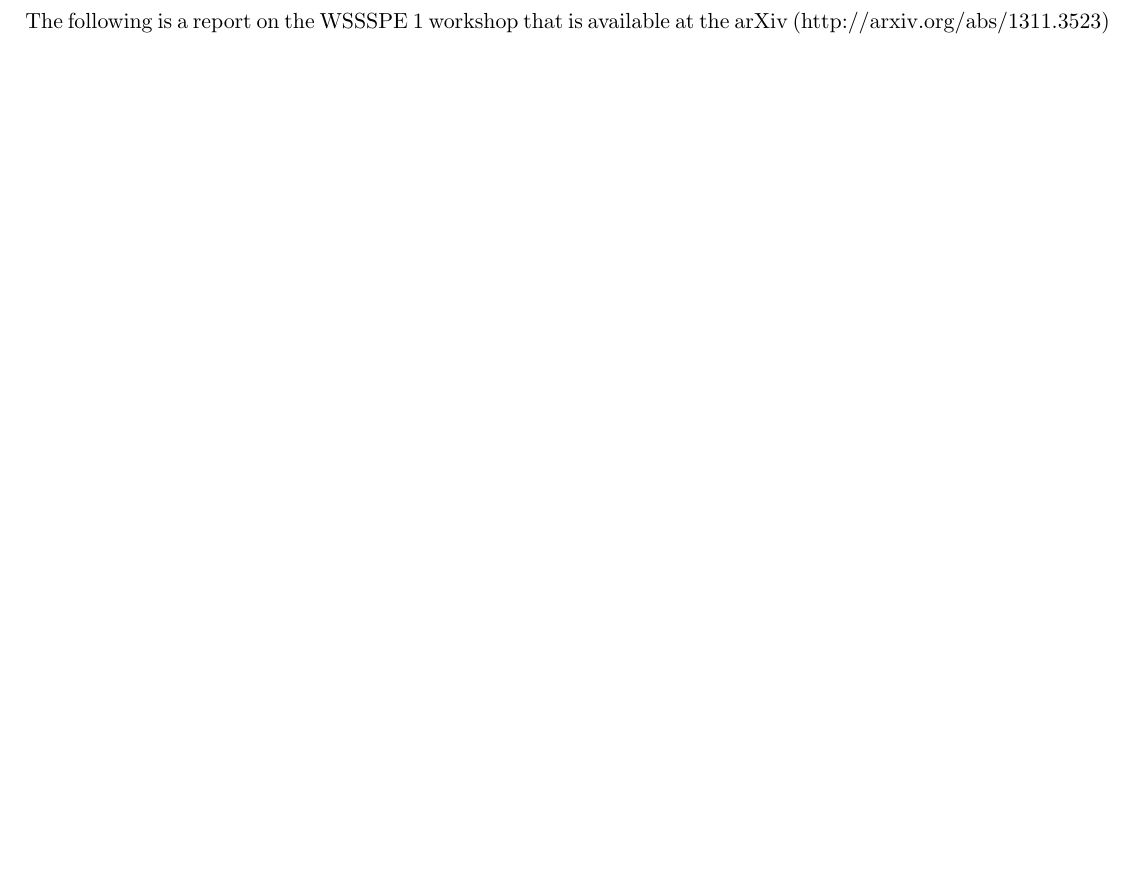
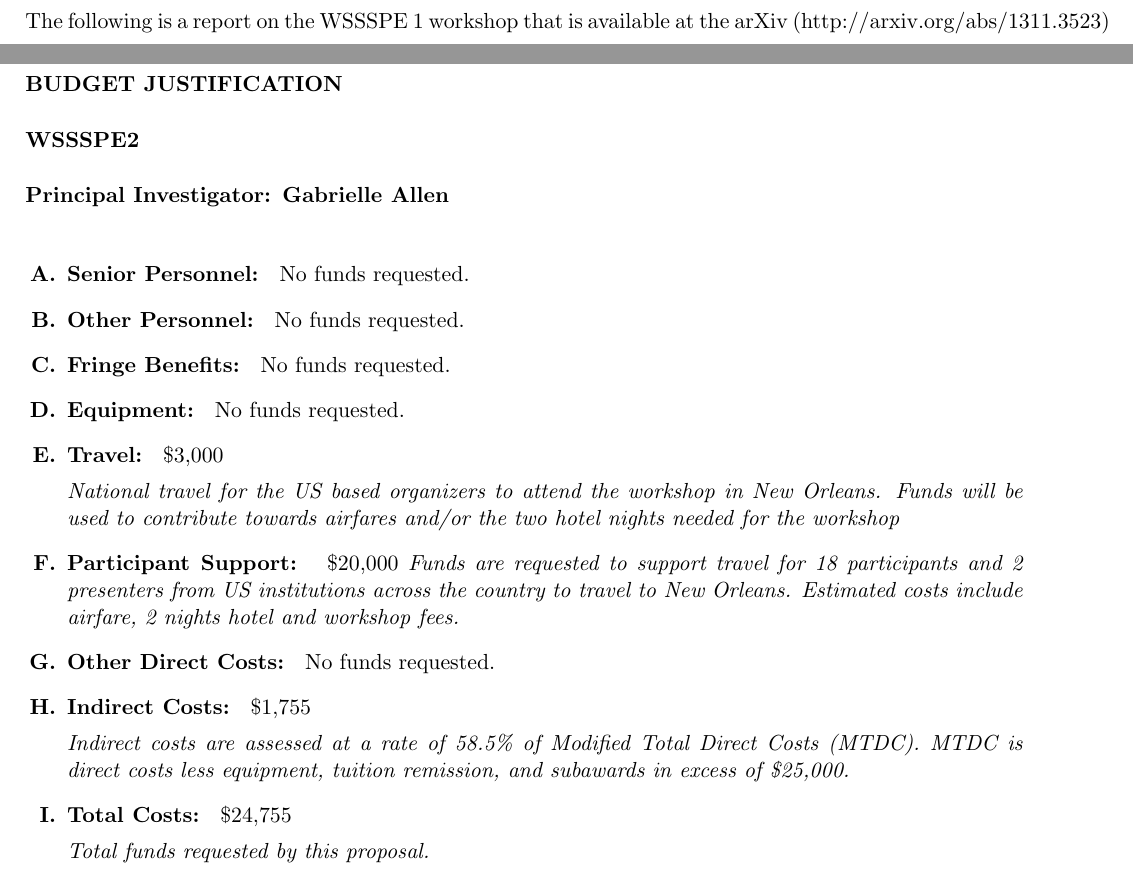
Before and after one commit to WSSSPE/meetings, a LaTeX document (WSSSPE4_proposal/WSSSPE4_proposal.tex): part of page 5 of 5 before the commit and two parts of pages 5 and 6 of 7 after it, the two joined at a grey line, cut so that both start at the same text, the shorter picture padded with empty space. Compiled offline with pdfLaTeX; the source files are stored in an older character set and shown here as Unicode.

Commit message:
starting to work through changes from 2 to 4

```diff
--- a/WSSSPE4_proposal/WSSSPE4_proposal.tex
+++ b/WSSSPE4_proposal/WSSSPE4_proposal.tex
@@ -128,47 +128,35 @@ This proposal is focused primarily on encouraging diverse participation at the w
 The following is a report on the WSSSPE~1 workshop that is available at the arXiv (http://arxiv.org/abs/1311.3523)
 
 
-%\newpage
-%
-%{\bf UNIVERSITY OF ILLINOIS AT URBANA-CHAMPAIGN}
-%
-%{\bf BUDGET JUSTIFICATION}
-%
-%{\bf WSSSPE2}
-%
-%{\bf Principal Investigator: Gabrielle Allen}
-%
-%\begin{enumerate}[label=\bf \Alph*.,leftmargin=*]
-%
-%\item {\bf Senior Personnel: } No funds requested.
-%
-%\item {\bf Other Personnel: } No funds requested.
-%\item {\bf Fringe Benefits: }  No funds requested.
-%\item {\bf Equipment: }  No funds requested.
-%\item {\bf Travel: } \$3,000
-%
-%{\it National travel for the US based organizers to attend the workshop in New Orleans. Funds will be used to contribute towards airfares and/or the two hotel nights needed for the workshop}
-%
-%\item {\bf Participant Support: } \$20,000
-%?{\it Funds are requested to support travel for 18 participants and 2 presenters from US institutions across the country to travel to New Orleans. Estimated costs include airfare, 2 nights hotel and workshop fees.}
-%
-%\item {\bf Other Direct Costs: } No funds requested.
-%\item {\bf Indirect Costs: } \$1,755
-%
-%{\it Indirect costs are assessed at a rate of 58.5\% of Modified Total Direct Costs (MTDC). MTDC is direct costs less equipment, tuition remission, and subawards in excess of \$25,000. }
-%
-%\item {\bf Total Costs: } \$24,755
-%
-%{\it Total funds requested by this proposal. }
-%
-%
-%\end{enumerate}
-%
-%\newpage
-%
-%{\bf Data Management Plan}
-%
-%As for WSSSPE1, all material (including publications, presentations, meeting minutes, real time discussions) will be open, hosted and archived on existing public platforms (e.g. Slideshare, ArXiv, Google Docs, Twitter). The WSSSPE web page and wiki will be additionally used.
-%
-%Reviews of paper submissions will not be open.
-%
+\newpage
+
+{\bf UNIVERSITY OF ILLINOIS AT URBANA-CHAMPAIGN}
+
+{\bf BUDGET JUSTIFICATION}
+
+{\bf WSSSPE2}
+
+{\bf Principal Investigator: Gabrielle Allen}
+
+\begin{enumerate}[label=\bf \Alph*.,leftmargin=*]
+
+\item {\bf Senior Personnel: } No funds requested.
+
+\item {\bf Other Personnel: } No funds requested.
+\item {\bf Fringe Benefits: }  No funds requested.
+\item {\bf Equipment: }  No funds requested.
+\item {\bf Travel: } \$3,000
+
+{\it National travel for the US based organizers to attend the workshop in New Orleans. Funds will be used to contribute towards airfares and/or the two hotel nights needed for the workshop}
+
+\item {\bf Participant Support: } \$20,000
+{\it Funds are requested to support travel for 18 participants and 2 presenters from US institutions across the country to travel to New Orleans. Estimated costs include airfare, 2 nights hotel and workshop fees.}
+
+\item {\bf Other Direct Costs: } No funds requested.
+\item {\bf Indirect Costs: } \$1,755
+
+{\it Indirect costs are assessed at a rate of 58.5\% of Modified Total Direct Costs (MTDC). MTDC is direct costs less equipment, tuition remission, and subawards in excess of \$25,000. }
+
+\item {\bf Total Costs: } \$24,755
+
+{\it Total funds requested by this proposal. }
```
Also changed, not shown: WSSSPE4_proposal/WSSSPE4_proposal.tex (18 more changed lines).
